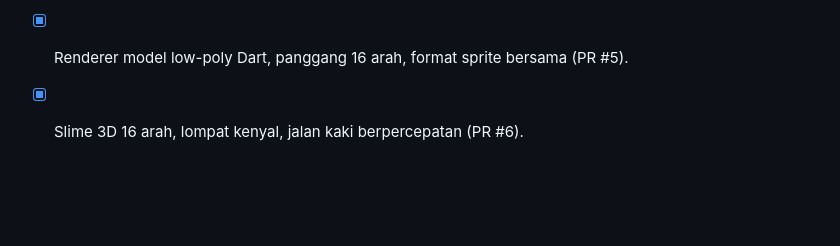
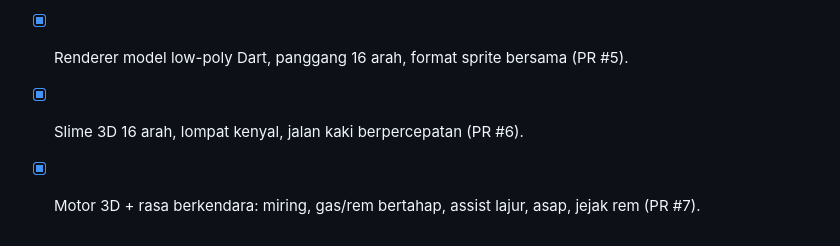
Before and after one commit to lutfidev/batam-journey, a Markdown page: docs/STEPS.md, the part around one of its changes. Rendered like a GitHub page; blank space fills up the shorter version.

Commit message:
docs: centang langkah 4 motor 3D (PR #7)

```diff
--- a/docs/STEPS.md
+++ b/docs/STEPS.md
@@ -99,3 +99,4 @@ selesai saat November, aset yang tersisa langsung dibuat di Blender.
 - [x] Fondasi isometrik: proyeksi tanah, kamera, joystick, kedalaman (PR #4).
 - [x] Renderer model low-poly Dart, panggang 16 arah, format sprite bersama (PR #5).
 - [x] Slime 3D 16 arah, lompat kenyal, jalan kaki berpercepatan (PR #6).
+- [x] Motor 3D + rasa berkendara: miring, gas/rem bertahap, assist lajur, asap, jejak rem (PR #7).
```
Also changed, not shown: other parts of docs/STEPS.md (+1 -1 lines).
